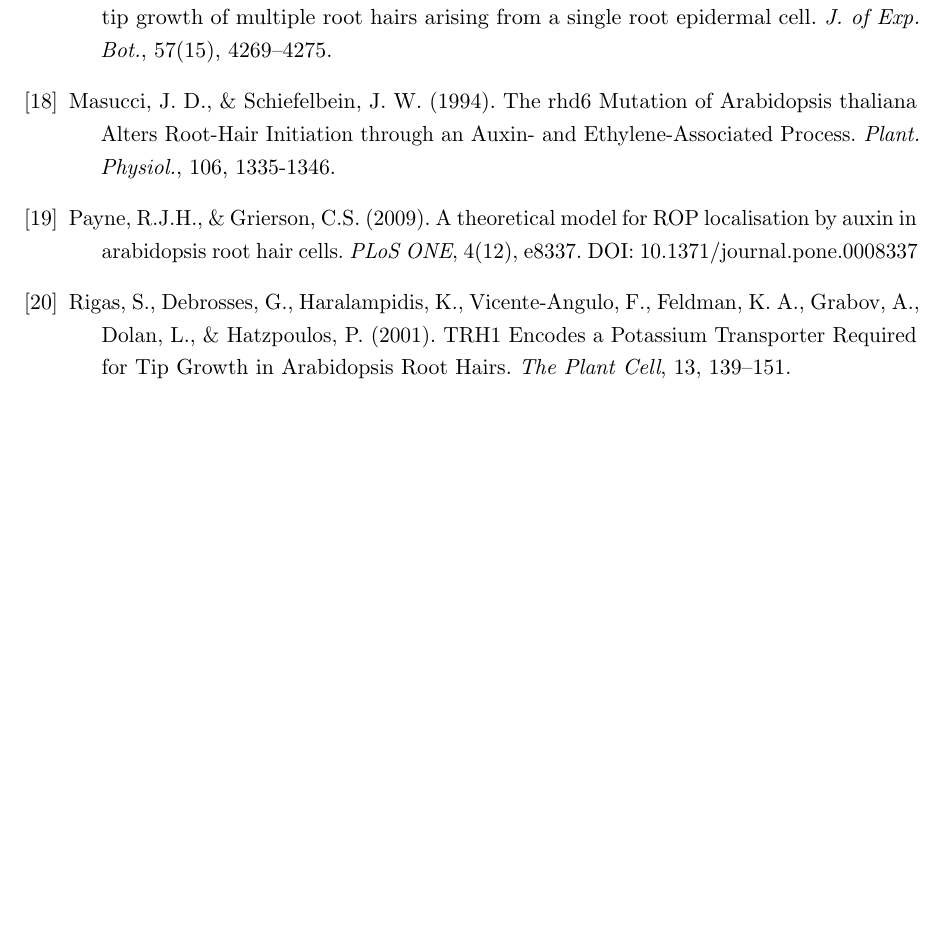
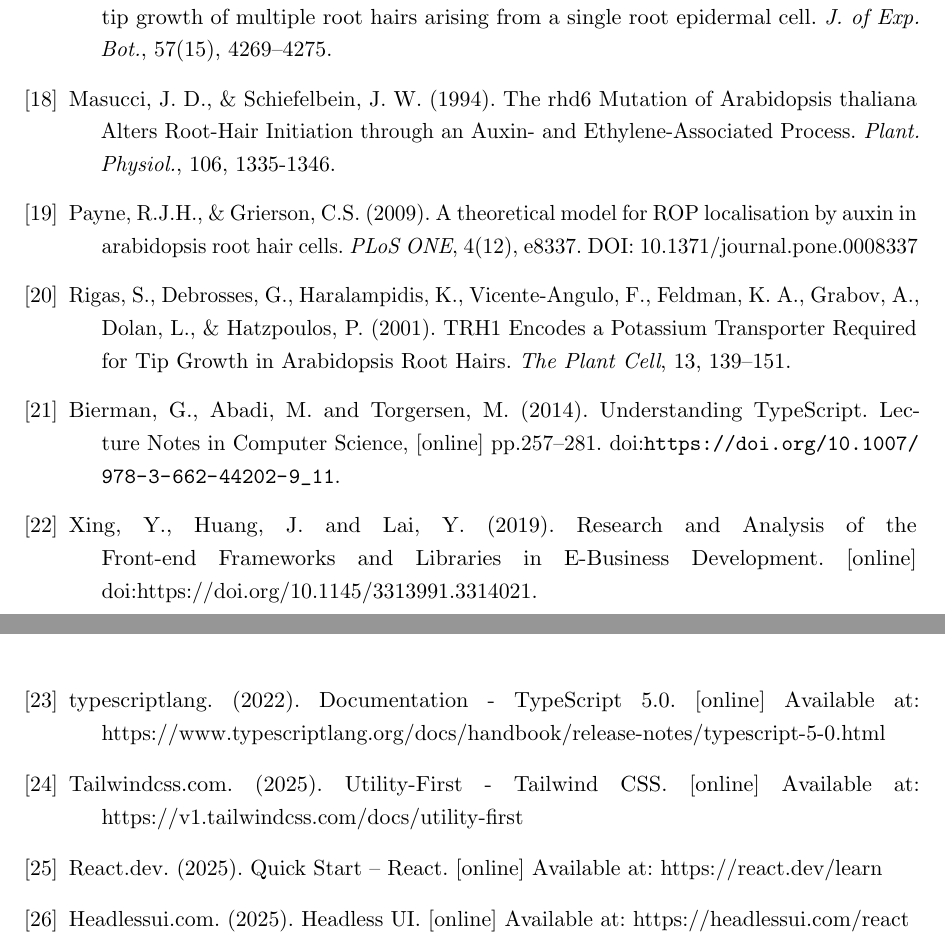
Before and after one commit to MaramAbdulaziz1/smart-hospital, a LaTeX thesis (smart hospital-paper/memoirthesis.tex, which reads smart hospital-paper/chapters/reference/ref.tex): part of page 48 of 49 before the commit and two parts of pages 48 and 49 of 50 after it, the two joined at a grey line, cut so that both start at the same text, the shorter picture padded with empty space. Compiled offline with pdfLaTeX.

Commit message:
references added

```diff
--- a/smart hospital-paper/chapters/reference/ref.tex
+++ b/smart hospital-paper/chapters/reference/ref.tex
@@ -78,4 +78,23 @@
     \bibitem{rigas01}
     Rigas, S., Debrosses, G., Haralampidis, K., Vicente-Angulo, F., Feldman, K. A., Grabov, A., Dolan, L., \& Hatzpoulos, P. (2001). TRH1 Encodes a Potassium Transporter Required for Tip Growth in Arabidopsis Root Hairs. \emph{The Plant Cell}, 13, 139--151.
 
+    \bibitem{Biermanetal}
+    Bierman, G., Abadi, M. and Torgersen, M. (2014). Understanding TypeScript. Lecture Notes in Computer Science, [online] pp.257–281. doi:\url{https://doi.org/10.1007/978-3-662-44202-9\_11}.
+
+    \bibitem{Xingetal}
+    Xing, Y., Huang, J. and Lai, Y. (2019). Research and Analysis of the Front-end Frameworks and Libraries in E-Business Development.
+    [online] doi:https://doi.org/10.1145/3313991.3314021.
+
+    \bibitem{typescriptlang}
+    typescriptlang. (2022). Documentation - TypeScript 5.0. [online] Available at: https://www.typescriptlang.org/docs/handbook/release-notes/typescript-5-0.html
+
+    \bibitem{tailwind01}
+    Tailwindcss.com. (2025). Utility-First - Tailwind CSS. [online] Available at: https://v1.tailwindcss.com/docs/utility-first
+
+    \bibitem{react}
+    React.dev. (2025). Quick Start – React. [online] Available at: https://react.dev/learn
+
+    \bibitem{headlessui}
+    Headlessui.com. (2025). Headless UI. [online] Available at: https://headlessui.com/react
+
 \end{thebibliography}
```
